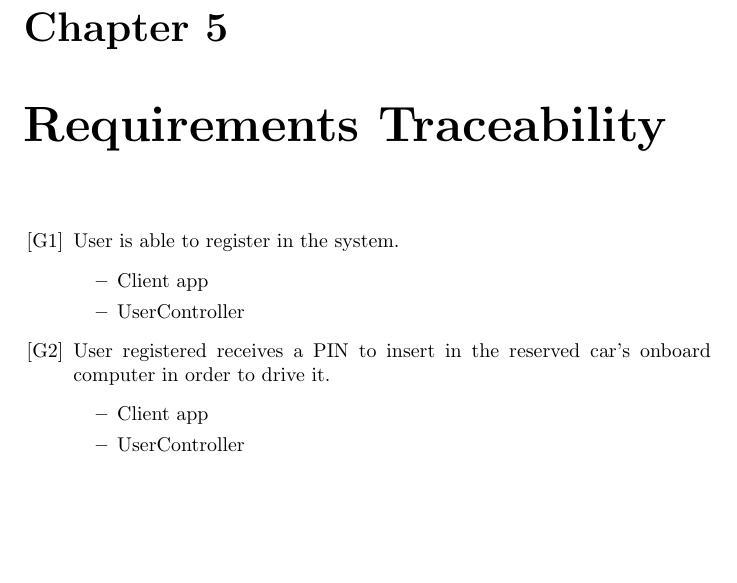
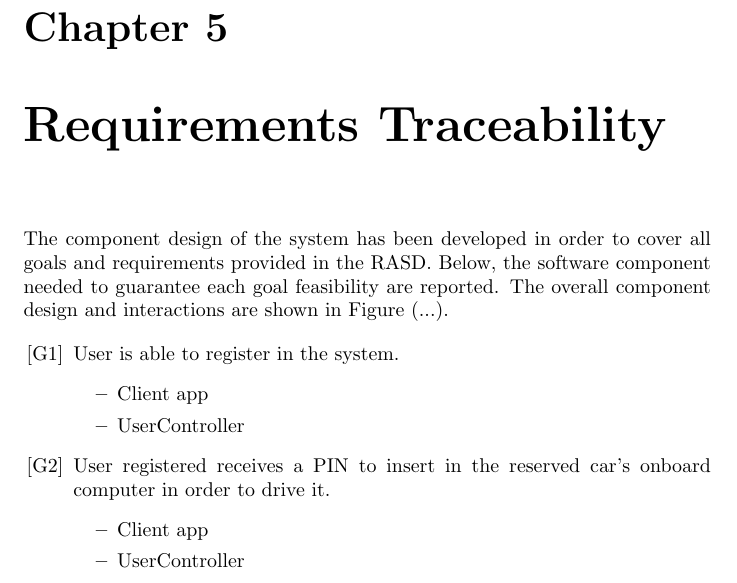
Before and after one commit to rpressiani/se2-project-2016, a LaTeX document (DD/main.tex, which reads DD/chapters/ch5/5-requirements-traceability.tex): part of page 9 of 14, cut so that both start at the same text, the shorter picture padded with empty space. Compiled offline with pdfLaTeX.

Commit message:
Add DD requirement traceability introduction

```diff
--- a/DD/chapters/ch5/5-requirements-traceability.tex
+++ b/DD/chapters/ch5/5-requirements-traceability.tex
@@ -1,4 +1,6 @@
 \chapter{Requirements Traceability}
+The component design of the system has been developed in order to cover all goals and requirements provided in the RASD. Below, the software component needed to guarantee each goal feasibility are reported.
+The overall component design and interactions are shown in Figure (...).
 
 \begin{itemize}
 	\item[{[G1]}] User is able to register in the system.
```
